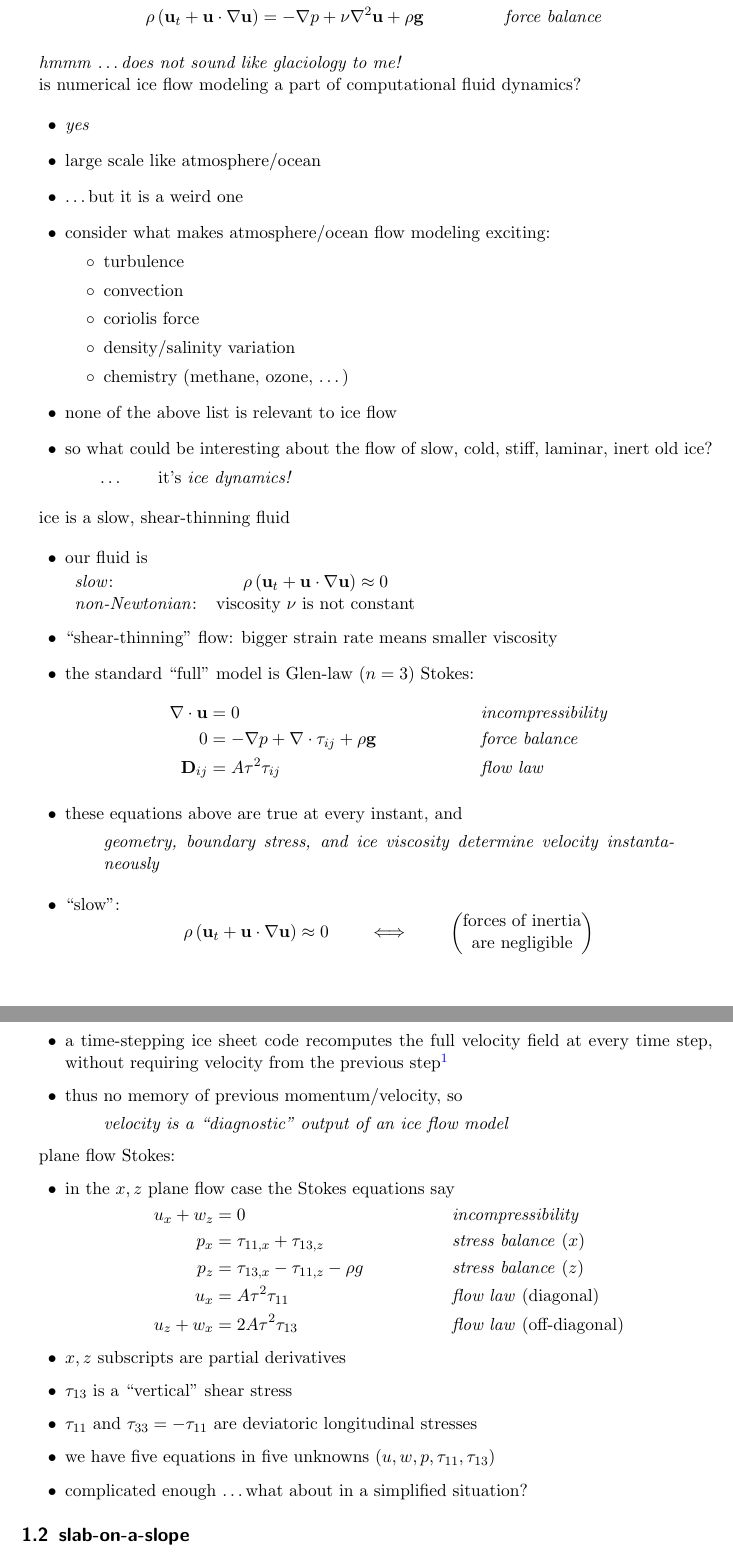
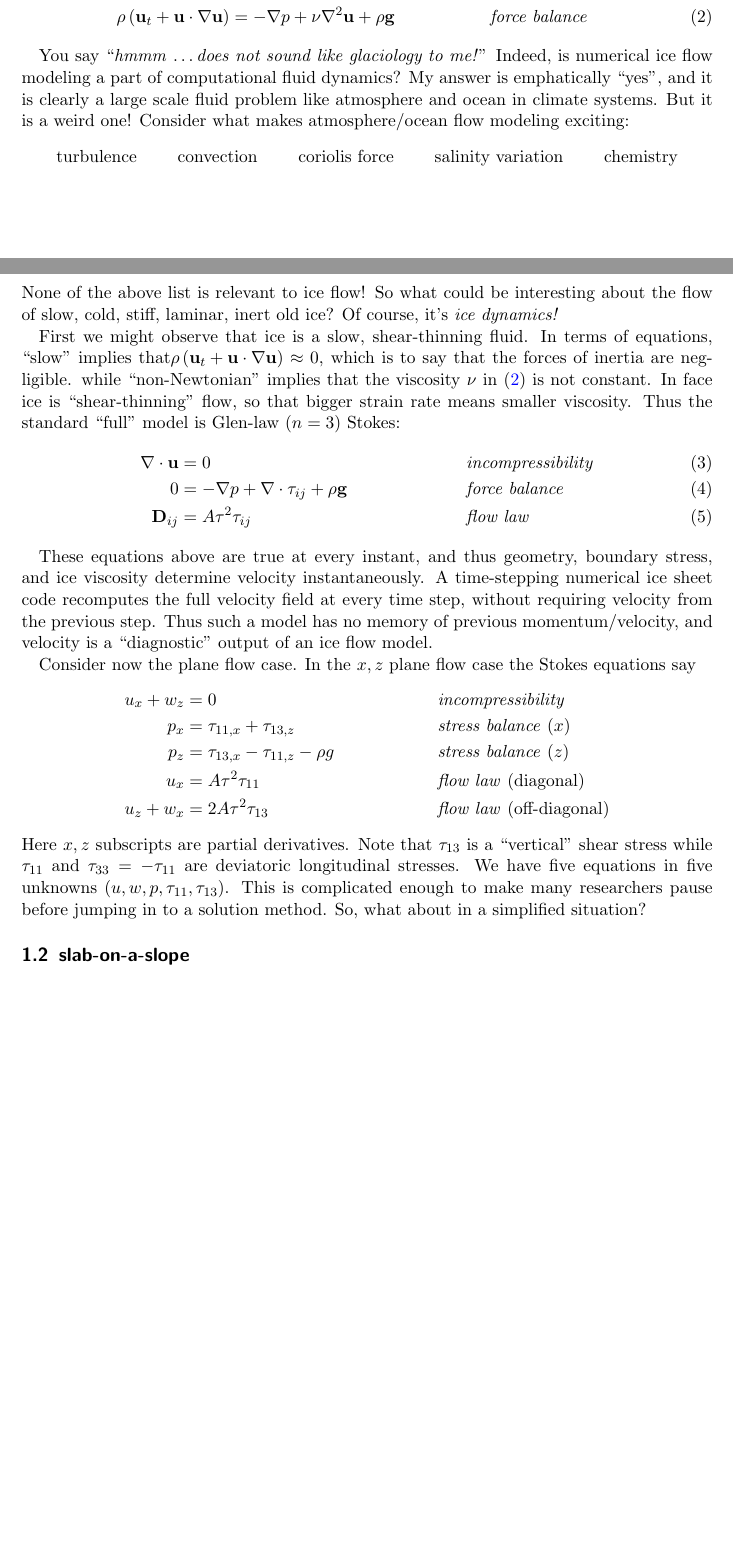
Before and after one commit to bueler/karthaus, a LaTeX document (notes/notes.tex): two parts of pages 4 and 5 of 34 before the commit and two parts of pages 3 and 4 of 34 after it, joined at a grey line, cut so that both start at the same text, the shorter picture padded with empty space. Compiled offline with pdfLaTeX.

Commit message:
in preamble material, some conversion from slides to book text

```diff
--- a/notes/notes.tex
+++ b/notes/notes.tex
@@ -170,4 +176,15 @@ my first goal
+\nabla \cdot \mathbf{u} &= 0 &&\text{\emph{incompressibility}} \label{incompressible} \\
+\rho \left(\mathbf{u}_t + \mathbf{u}\cdot\nabla \mathbf{u}\right) &= -\nabla p + \nu \nabla^2 \mathbf{u} + \rho \mathbf{g} &&\text{\emph{force balance}} \label{stokes}
+\end{align}
 
-\begin{itemize}
-\item my goal is to get to an equation for which I can say:
+You say ``\emph{hmmm} \dots \emph{does not sound like glaciology to me!}''  Indeed, is numerical ice flow modeling a part of computational fluid dynamics?  My answer is emphatically ``yes'', and it is clearly a large scale fluid problem like atmosphere and ocean in climate systems.  But it is a weird one!  Consider what makes atmosphere/ocean flow modeling exciting:
+  \begin{center} turbulence \qquad convection \qquad  coriolis force  \qquad salinity variation \qquad chemistry
+  \end{center}
+None of the above list is relevant to ice flow!  So what could be interesting about the flow of slow, cold, stiff, laminar, inert old ice?  Of course, it's \emph{ice dynamics!}
 
+First we might observe that ice is a slow, shear-thinning fluid.  In terms of equations, ``slow'' implies that$\rho \left(\mathbf{u}_t + \mathbf{u}\cdot\nabla \mathbf{u}\right) \approx 0$, which is to say that the forces of inertia are negligible.  while ``non-Newtonian'' implies that the viscosity $\nu$ in \eqref{stokes} is not constant.  In face ice is ``shear-thinning'' flow, so that bigger strain rate means smaller viscosity.  Thus the standard ``full'' model is Glen-law ($n=3$) Stokes:
+\begin{align}
+\nabla \cdot \mathbf{u} &= 0 &&\text{\emph{incompressibility}} \label{incompressibleagain} \\
+0 &= - \nabla p + \nabla \cdot \tau_{ij} + \rho \mathbf{g} &&\text{\emph{force balance}} \label{forcebalance} \\
+\mathbf{D}_{ij} &= A \tau^2 \tau_{ij} &&\text{\emph{flow law}} \label{flowlaw}
+\end{align}
@@ -177 +191,2 @@ my first goal
 
+These equations above are true at every instant, and thus geometry, boundary stress, and ice viscosity determine velocity instantaneously.  A time-stepping numerical ice sheet code recomputes the full velocity field at every time step, without requiring velocity from the previous step.  Thus such a model has no memory of previous momentum/velocity, and velocity is a ``diagnostic'' output of an ice flow model.
@@ -196,67 +194,4 @@ ice in glaciers is a \emph{fluid}
-\nabla \cdot \mathbf{u} &= 0 &&\text{\emph{incompressibility}} \\
-\rho \left(\mathbf{u}_t + \mathbf{u}\cdot\nabla \mathbf{u}\right) &= -\nabla p + \nu \nabla^2 \mathbf{u} + \rho \mathbf{g} &&\text{\emph{force balance}}
-\end{align*}
-\end{itemize}
-
-
-\emph{hmmm} \dots \emph{does not sound like glaciology to me!}
-
-is numerical ice flow modeling a part of computational fluid dynamics?
-
-\begin{itemize}
-\item \alert{yes}
-\item large scale like atmosphere/ocean
-\item \dots but it is a weird one
-\item consider what makes atmosphere/ocean flow modeling exciting:
-  \begin{itemize}
-  \item[$\circ$] turbulence
-  \item[$\circ$] convection
-  \item[$\circ$] coriolis force
-  \item[$\circ$] density/salinity variation
-  \item[$\circ$] chemistry (methane, ozone, \dots)
-  \end{itemize}
-\item none of the above list is relevant to ice flow
-\item so what could be interesting about the flow of slow, cold, stiff, laminar, inert old ice?
-
- \qquad \dots \qquad it's \emph{ice dynamics!}
-\end{itemize}
-
-
-ice is a slow, shear-thinning fluid
-
-\begin{itemize}
-\item our fluid is
-
-  \begin{tabular}{lc}
-  \emph{slow}: & $\rho \left(\mathbf{u}_t + \mathbf{u}\cdot\nabla \mathbf{u}\right) \approx 0$ \\
-  \emph{non-Newtonian}: & viscosity $\nu$ is not constant
-  \end{tabular}
-\item ``shear-thinning'' flow: bigger strain rate means smaller viscosity
-\item the standard ``full'' model is Glen-law ($n=3$) Stokes:
-\begin{align*}
-\nabla \cdot \mathbf{u} &= 0 &&\text{\emph{incompressibility}} \\
-0 &= - \nabla p + \nabla \cdot \tau_{ij} + \rho \mathbf{g} &&\text{\emph{force balance}} \\
-\mathbf{D}_{ij} &= A \tau^2 \tau_{ij} &&\text{\emph{flow law}}
-\end{align*}
-\item these equations above are true at every instant, and
-  \begin{quote}
-  \emph{geometry, boundary stress, and ice viscosity determine velocity instantaneously}
-  \end{quote}
-\end{itemize}
-
-
-\begin{itemize}
-\item ``slow'':
-  $$\rho \left(\mathbf{u}_t + \mathbf{u}\cdot\nabla \mathbf{u}\right) \approx 0 \qquad \iff \qquad \begin{pmatrix} \text{forces of inertia} \\ \text{are negligible} \end{pmatrix}$$
-\item a time-stepping ice sheet code recomputes the full velocity field at every time step, without requiring velocity from the previous step\footnote{to be a weatherman you've got to know which way the wind blows \dots but don't expect that from a glaciologist}
-\item thus no memory of previous momentum/velocity, so
-  \begin{quote}\emph{velocity is a ``diagnostic'' output of an ice flow model}\end{quote}
-\end{itemize}
-
-plane flow Stokes:
-
-\begin{itemize}
-\item in the $x,z$ plane flow case the Stokes equations say
+Consider now the plane flow case.  In the $x,z$ plane flow case the Stokes equations say
 \begin{empheq}[]{align}
 u_x + w_z &= 0 &&\text{\emph{incompressibility}}\notag \\
 p_x &= \tau_{11,x} + \tau_{13,z} &&\text{\emph{stress balance} ($x$)} \notag \\
@@ -264,12 +199,7 @@ p_z &= \tau_{13,x} - \tau_{11,z} - \rho g &&\text{\emph{stress balance} ($z$)} \
 u_x &= A \tau^2 \tau_{11} &&\text{\emph{flow law} (diagonal)}\notag \\
 u_z + w _x &= 2 A \tau^2 \tau_{13} &&\text{\emph{flow law} (off-diagonal)} \notag
 \end{empheq}
-\item $x,z$ subscripts are partial derivatives
-\item $\tau_{13}$ is a ``vertical'' shear stress
-\item $\tau_{11}$ and $\tau_{33}=-\tau_{11}$ are deviatoric longitudinal stresses
-\item we have five equations in five unknowns ($u,w,p,\tau_{11},\tau_{13}$)
-\item complicated enough \dots what about in a simplified situation?
-\end{itemize}
+Here $x,z$ subscripts are partial derivatives.  Note that $\tau_{13}$ is a ``vertical'' shear stress while $\tau_{11}$ and $\tau_{33}=-\tau_{11}$ are deviatoric longitudinal stresses.  We have five equations in five unknowns ($u,w,p,\tau_{11},\tau_{13}$).  This is complicated enough to make many researchers pause before jumping in to a solution method.  So, what about in a simplified situation?
 
 
 \subsection{slab-on-a-slope}
```
Also changed, not shown: notes/Makefile, notes/notes.tex (28 more changed lines).
